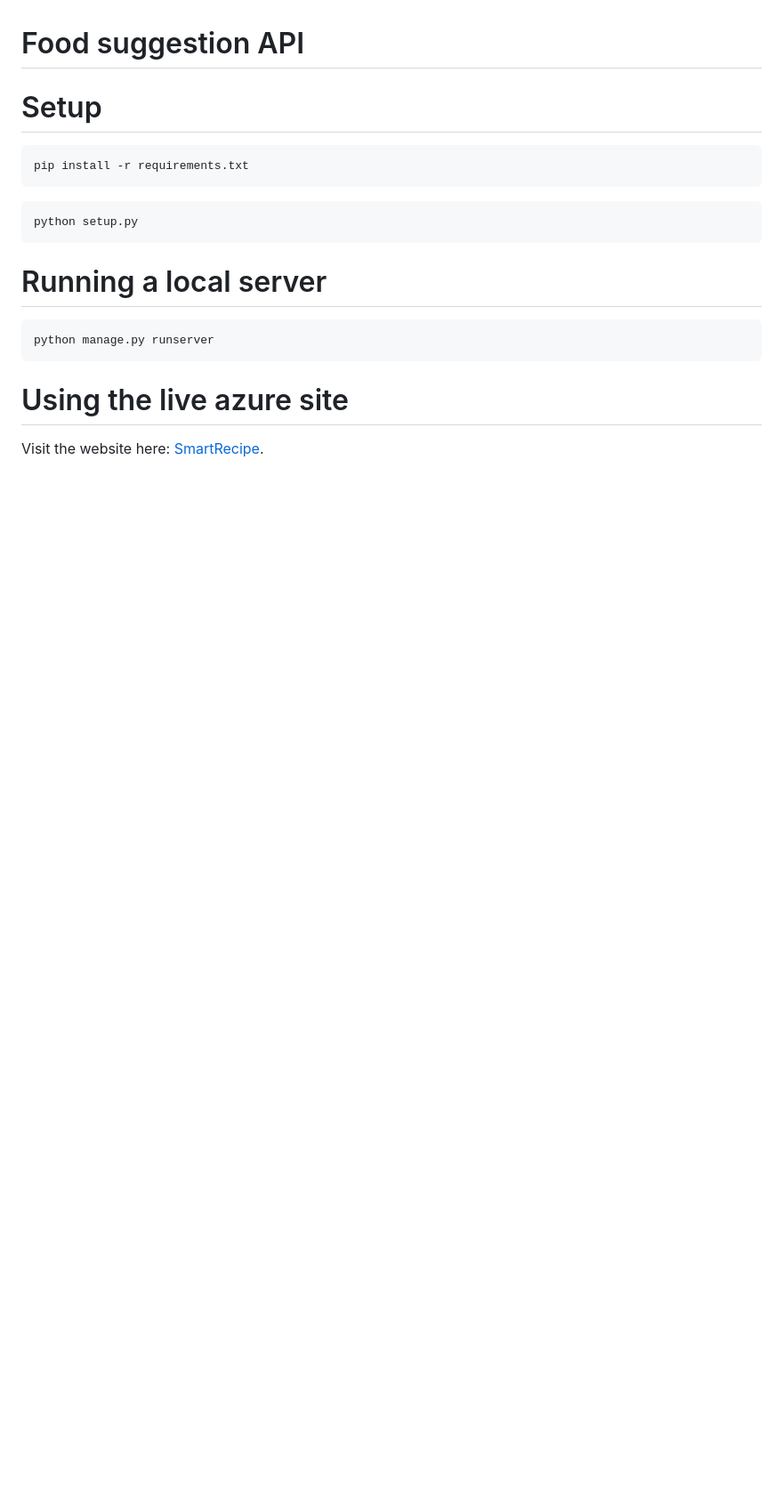
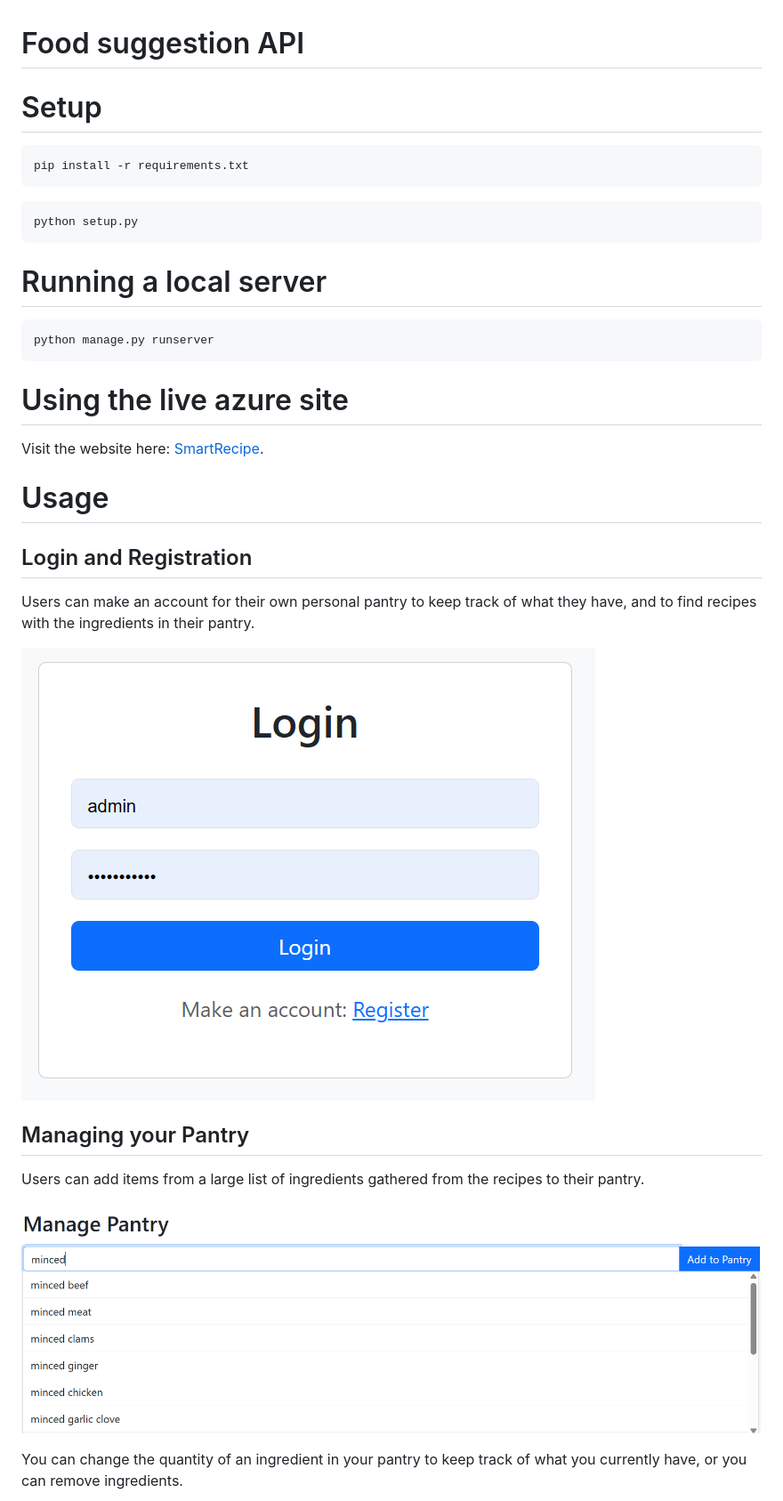
Before and after one commit to Tyreese2070/web-services-api, a Markdown page: README.md, the part around one of its changes. Shown at 89% size. Rendered like a GitHub page; pictures changed too: README-images/add_to_pantry.png (added), README-images/login.png (added); blank space fills up the shorter version.

```diff
--- a/README.md
+++ b/README.md
@@ -18,3 +18,18 @@ python manage.py runserver
 Visit the website here: [SmartRecipe][link].
 
 [link]: smartrecipeapi-cqeaf6chh5endhan.francecentral-01.azurewebsites.net
+
+# Usage
+
+## Login and Registration
+Users can make an account for their own personal pantry to keep track of what they have, and to find recipes with the ingredients in their pantry.
+
+![login image](/README-images/login.png)
+
+## Managing your Pantry
+Users can add items from a large list of ingredients gathered from the recipes to their pantry.
+
+![pantry dropdown image](/README-images/add_to_pantry.png)
+
+You can change the quantity of an ingredient in your pantry to keep track of what you currently have, or you can remove ingredients.
+
```
Also changed, not shown: other parts of README.md (+21 -0 lines), README-images/manage_pantry.png (added), README-images/recipe_cards.png (added), 3 other files.
